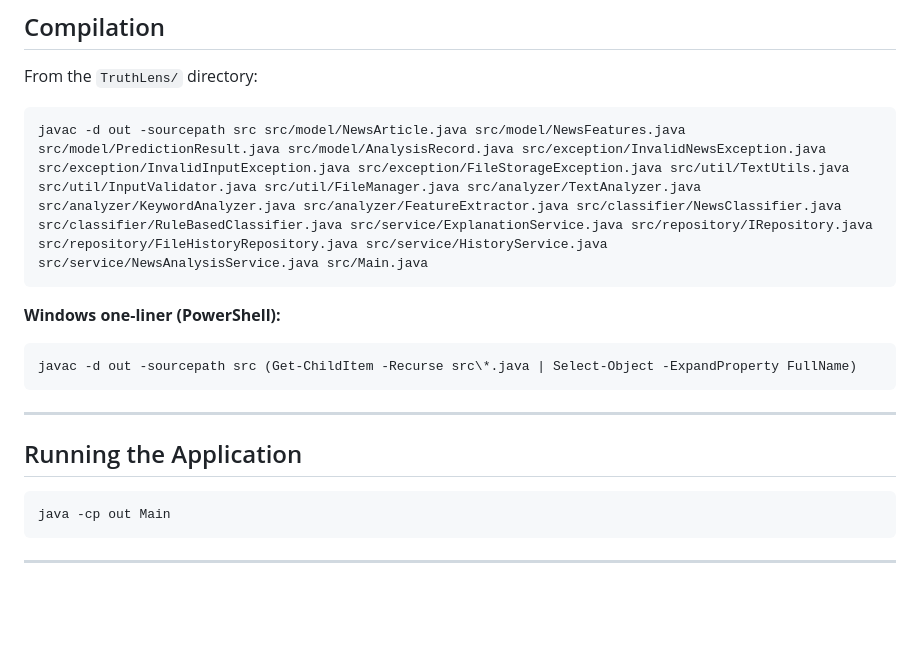
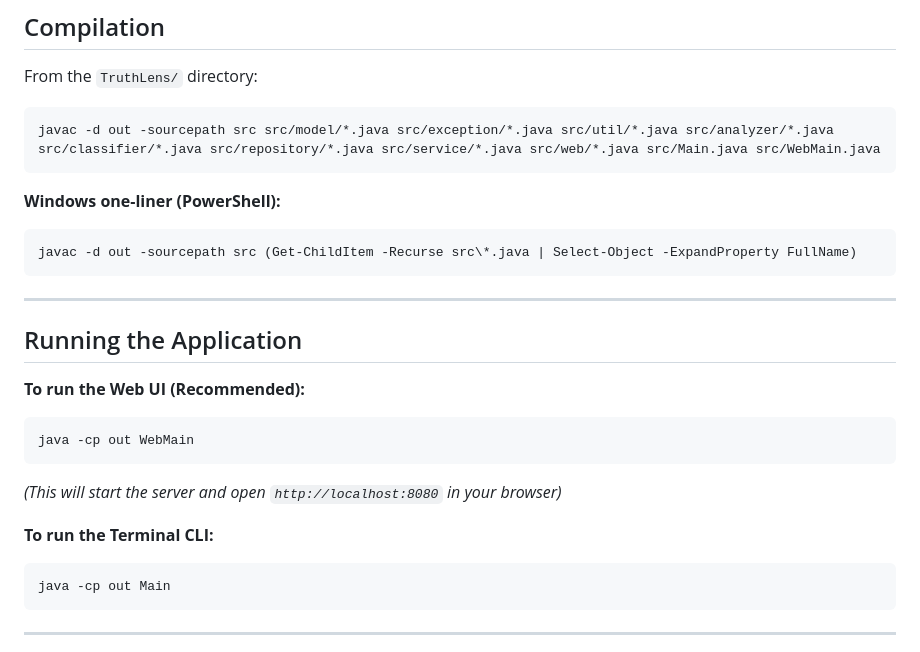
Before and after one commit to sj22soumya/AI_newsdetector, a Markdown page: TruthLens/README.md, the part around the change. GitHub-like rendering; blank space fills up the shorter version.

````diff
--- a/TruthLens/README.md
+++ b/TruthLens/README.md
@@ -172,7 +172,7 @@ cd TruthLens
 From the `TruthLens/` directory:
 
 ```bash
-javac -d out -sourcepath src src/model/NewsArticle.java src/model/NewsFeatures.java src/model/PredictionResult.java src/model/AnalysisRecord.java src/exception/InvalidNewsException.java src/exception/InvalidInputException.java src/exception/FileStorageException.java src/util/TextUtils.java src/util/InputValidator.java src/util/FileManager.java src/analyzer/TextAnalyzer.java src/analyzer/KeywordAnalyzer.java src/analyzer/FeatureExtractor.java src/classifier/NewsClassifier.java src/classifier/RuleBasedClassifier.java src/service/ExplanationService.java src/repository/IRepository.java src/repository/FileHistoryRepository.java src/service/HistoryService.java src/service/NewsAnalysisService.java src/Main.java
+javac -d out -sourcepath src src/model/*.java src/exception/*.java src/util/*.java src/analyzer/*.java src/classifier/*.java src/repository/*.java src/service/*.java src/web/*.java src/Main.java src/WebMain.java
 ```
 
 **Windows one-liner (PowerShell):**
@@ -184,6 +184,13 @@ javac -d out -sourcepath src (Get-ChildItem -Recurse src\*.java | Select-Object
 
 ## Running the Application
 
+**To run the Web UI (Recommended):**
+```bash
+java -cp out WebMain
+```
+*(This will start the server and open `http://localhost:8080` in your browser)*
+
+**To run the Terminal CLI:**
 ```bash
 java -cp out Main
 ```
````
Also changed, not shown: TruthLens/docs/architecture.md (+15 -11 lines), TruthLens/statement.md (+2 -1 lines).
